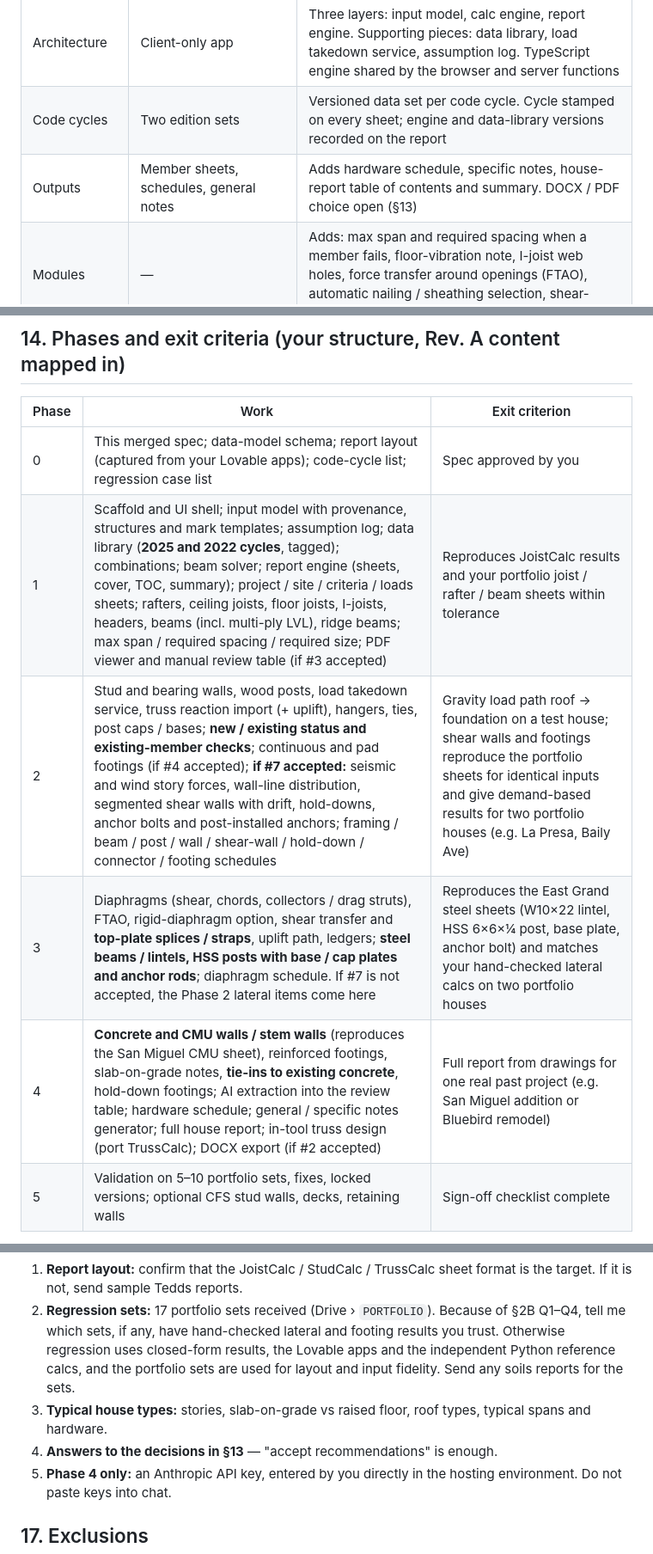
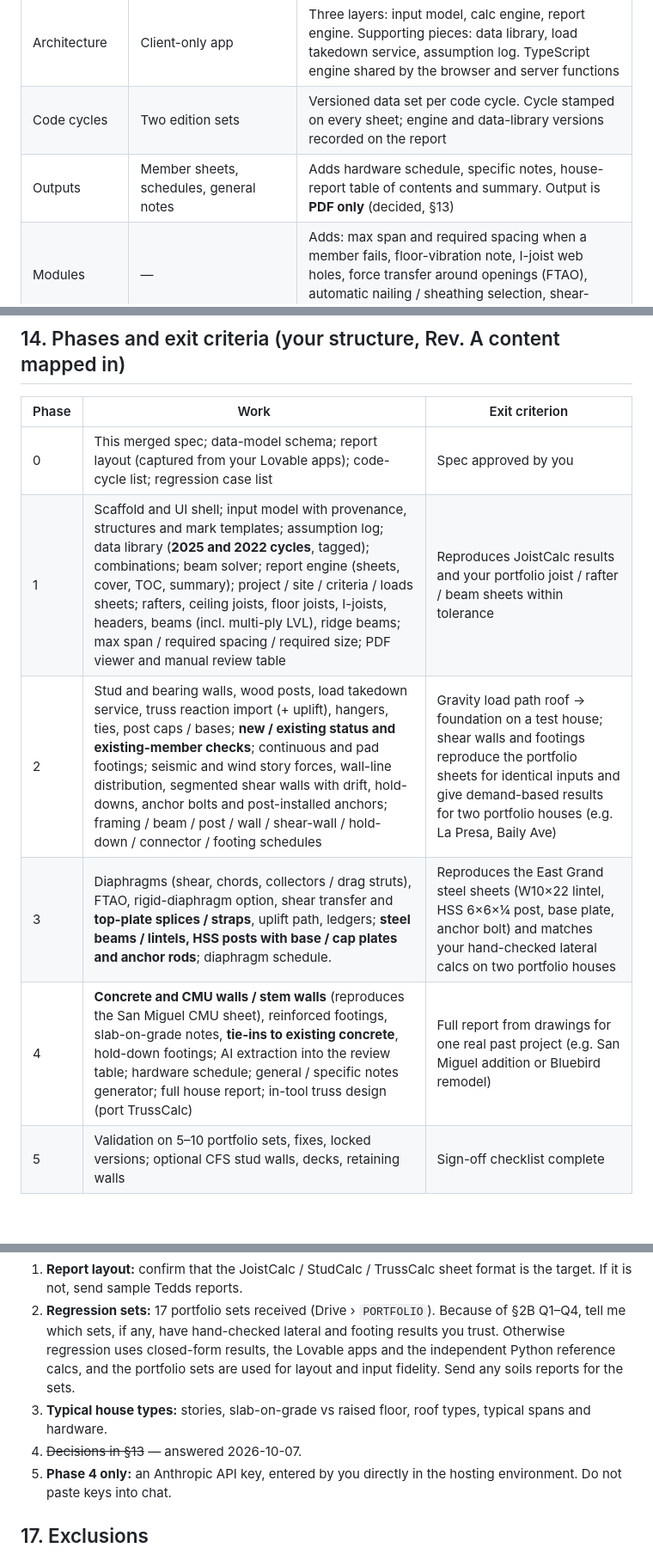
Before and after one commit to sureshankiya/CAL, a Markdown page: PLAN.md, 3 parts joined by grey strips. Shown at 86% size. Drawn GitHub-style; blank space fills up the shorter version.

```diff
--- a/PLAN.md
+++ b/PLAN.md
@@ -19,7 +19,7 @@ Where the sources differ, the BUILD_PLAN decisions govern. Conflicts that need y
 | Drawing input | Excluded | Manual forms **plus** PDF upload with AI-assisted extraction into an editable review table. Nothing calculates until values are confirmed |
 | Architecture | Client-only app | Three layers: input model, calc engine, report engine. Supporting pieces: data library, load takedown service, assumption log. TypeScript engine shared by the browser and server functions |
 | Code cycles | Two edition sets | Versioned data set per code cycle. Cycle stamped on every sheet; engine and data-library versions recorded on the report |
-| Outputs | Member sheets, schedules, general notes | Adds hardware schedule, specific notes, house-report table of contents and summary. DOCX / PDF choice open (§13) |
+| Outputs | Member sheets, schedules, general notes | Adds hardware schedule, specific notes, house-report table of contents and summary. Output is **PDF only** (decided, §13) |
 | Modules | — | Adds: max span and required spacing when a member fails, floor-vibration note, I-joist web holes, force transfer around openings (FTAO), automatic nailing / sheathing selection, shear-transfer nailing, stem walls |
 | QC | Unit tests; audit of Lovable engines | Adds: regression against your hand calcs with stated tolerances, source / edition tag on every table plus a second-pass check, validation on 5–10 past permit calcs |
 | Phases | Rev. A order (gravity incl. footings first) | Your Phase 0–5 structure, with Rev. A content mapped in |
@@ -519,10 +518,10 @@ Marks come from configurable templates that match your drawings — B101 (level
 | Phase | Work | Exit criterion |
 |---|---|---|
 | 0 | This merged spec; data-model schema; report layout (captured from your Lovable apps); code-cycle list; regression case list | Spec approved by you |
-| 1 | Scaffold and UI shell; input model with provenance, structures and mark templates; assumption log; data library (**2025 and 2022 cycles**, tagged); combinations; beam solver; report engine (sheets, cover, TOC, summary); project / site / criteria / loads sheets; rafters, ceiling joists, floor joists, I-joists, headers, beams (incl. multi-ply LVL), ridge beams; max span / required spacing / required size; PDF viewer and manual review table (if #3 accepted) | Reproduces JoistCalc results and your portfolio joist / rafter / beam sheets within tolerance |
-| 2 | Stud and bearing walls, wood posts, load takedown service, truss reaction import (+ uplift), hangers, ties, post caps / bases; **new / existing status and existing-member checks**; continuous and pad footings (if #4 accepted); **if #7 accepted:** seismic and wind story forces, wall-line distribution, segmented shear walls with drift, hold-downs, anchor bolts and post-installed anchors; framing / beam / post / wall / shear-wall / hold-down / connector / footing schedules | Gravity load path roof → foundation on a test house; shear walls and footings reproduce the portfolio sheets for identical inputs and give demand-based results for two portfolio houses (e.g. La Presa, Baily Ave) |
-| 3 | Diaphragms (shear, chords, collectors / drag struts), FTAO, rigid-diaphragm option, shear transfer and **top-plate splices / straps**, uplift path, ledgers; **steel beams / lintels, HSS posts with base / cap plates and anchor rods**; diaphragm schedule. If #7 is not accepted, the Phase 2 lateral items come here | Reproduces the East Grand steel sheets (W10×22 lintel, HSS 6×6×¼ post, base plate, anchor bolt) and matches your hand-checked lateral calcs on two portfolio houses |
-| 4 | **Concrete and CMU walls / stem walls** (reproduces the San Miguel CMU sheet), reinforced footings, slab-on-grade notes, **tie-ins to existing concrete**, hold-down footings; AI extraction into the review table; hardware schedule; general / specific notes generator; full house report; in-tool truss design (port TrussCalc); DOCX export (if #2 accepted) | Full report from drawings for one real past project (e.g. San Miguel addition or Bluebird remodel) |
+| 1 | Scaffold and UI shell; input model with provenance, structures and mark templates; assumption log; data library (**2025 and 2022 cycles**, tagged); combinations; beam solver; report engine (sheets, cover, TOC, summary); project / site / criteria / loads sheets; rafters, ceiling joists, floor joists, I-joists, headers, beams (incl. multi-ply LVL), ridge beams; max span / required spacing / required size; PDF viewer and manual review table | Reproduces JoistCalc results and your portfolio joist / rafter / beam sheets within tolerance |
+| 2 | Stud and bearing walls, wood posts, load takedown service, truss reaction import (+ uplift), hangers, ties, post caps / bases; **new / existing status and existing-member checks**; continuous and pad footings; seismic and wind story forces, wall-line distribution, segmented shear walls with drift, hold-downs, anchor bolts and post-installed anchors; framing / beam / post / wall / shear-wall / hold-down / connector / footing schedules | Gravity load path roof → foundation on a test house; shear walls and footings reproduce the portfolio sheets for identical inputs and give demand-based results for two portfolio houses (e.g. La Presa, Baily Ave) |
+| 3 | Diaphragms (shear, chords, collectors / drag struts), FTAO, rigid-diaphragm option, shear transfer and **top-plate splices / straps**, uplift path, ledgers; **steel beams / lintels, HSS posts with base / cap plates and anchor rods**; diaphragm schedule. | Reproduces the East Grand steel sheets (W10×22 lintel, HSS 6×6×¼ post, base plate, anchor bolt) and matches your hand-checked lateral calcs on two portfolio houses |
+| 4 | **Concrete and CMU walls / stem walls** (reproduces the San Miguel CMU sheet), reinforced footings, slab-on-grade notes, **tie-ins to existing concrete**, hold-down footings; AI extraction into the review table; hardware schedule; general / specific notes generator; full house report; in-tool truss design (port TrussCalc) | Full report from drawings for one real past project (e.g. San Miguel addition or Bluebird remodel) |
 | 5 | Validation on 5–10 portfolio sets, fixes, locked versions; optional CFS stud walls, decks, retaining walls | Sign-off checklist complete |
 
 Each phase ends with a pushed, working build that you can use.
@@ -547,7 +546,7 @@ Each phase ends with a pushed, working build that you can use.
 1. **Report layout:** confirm that the JoistCalc / StudCalc / TrussCalc sheet format is the target. If it is not, send sample Tedds reports.
 2. **Regression sets:** 17 portfolio sets received (Drive › `PORTFOLIO`). Because of §2B Q1–Q4, tell me which sets, if any, have hand-checked lateral and footing results you trust. Otherwise regression uses closed-form results, the Lovable apps and the independent Python reference calcs, and the portfolio sets are used for layout and input fidelity. Send any soils reports for the sets.
 3. **Typical house types:** stories, slab-on-grade vs raised floor, roof types, typical spans and hardware.
-4. **Answers to the decisions in §13** — "accept recommendations" is enough.
+4. ~~Decisions in §13~~ — answered 2026-10-07.
 5. **Phase 4 only:** an Anthropic API key, entered by you directly in the hosting environment. Do not paste keys into chat.
 
 ## 17. Exclusions
```
Also changed, not shown: other parts of PLAN.md (+13 -14 lines).
